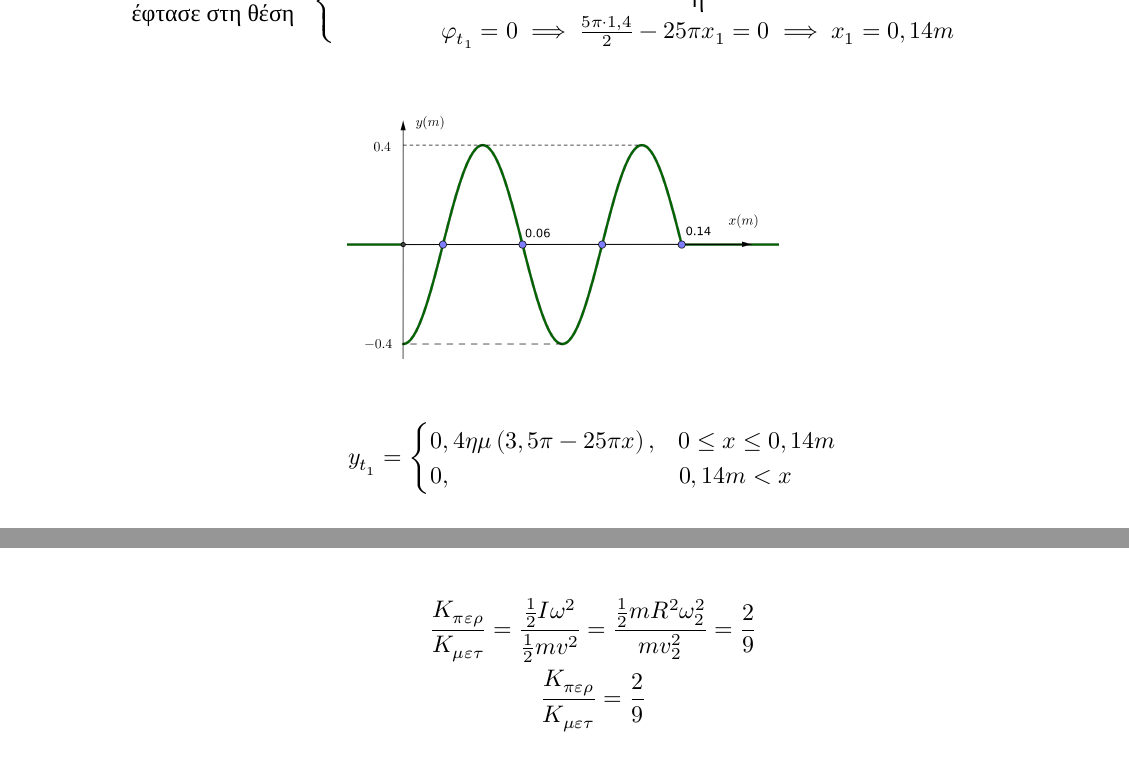
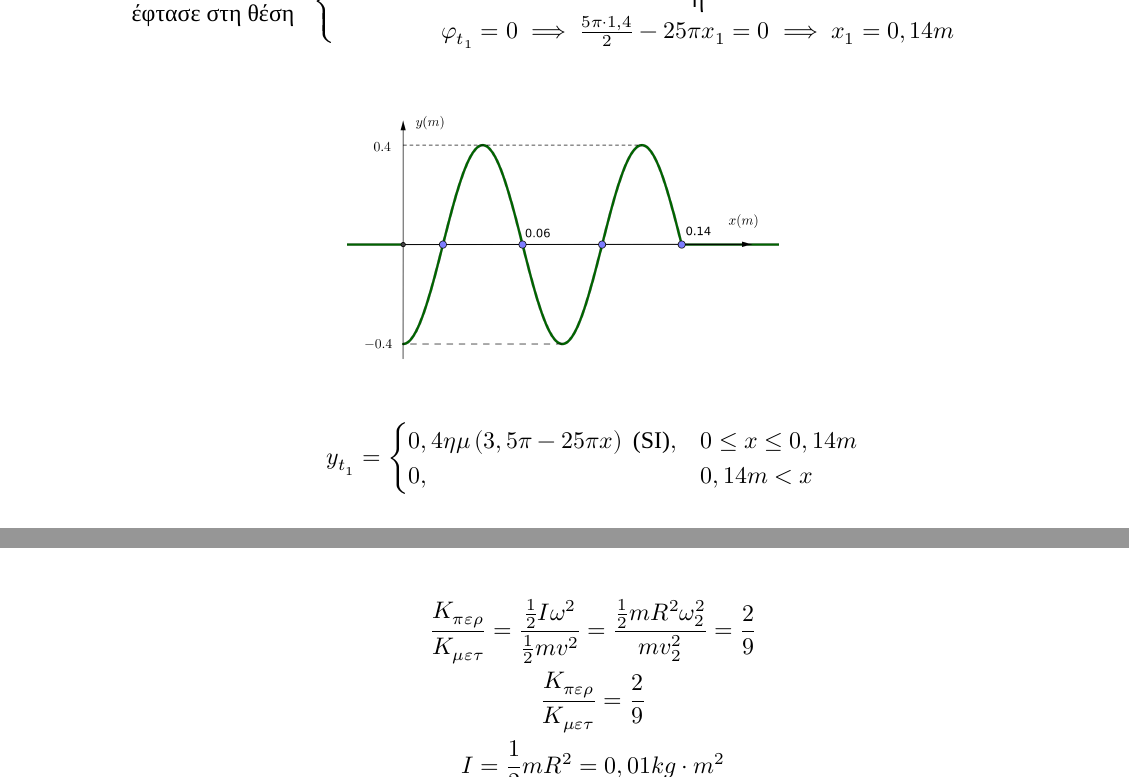
Before and after one commit to costasdroid/MathematicsBank, a LaTeX document (Γ Λυκείου/2017 Πανελλήνιες ΓΕΛ Φυσική.tex): two parts of pages 3 and 7 of 7, joined at a grey line, cut so that both start at the same text. Compiled offline with XeLaTeX.

Commit message:
Φυσική Διόρθωση 8

```diff
--- a/Γ Λυκείου/2017 Πανελλήνιες ΓΕΛ Φυσική.tex
+++ b/Γ Λυκείου/2017 Πανελλήνιες ΓΕΛ Φυσική.tex
@@ -17,11 +17,13 @@
  \usepackage{graphicx}
  \graphicspath{ {images/} }
 
+ \usepackage{lastpage}
  \usepackage{wrapfig}
 \usepackage{fancyhdr}
  \pagestyle{fancy}
   \fancyhf{}
-  \rfoot{Σε συνεργασία με το \textbf{\underline{www.migadikos.gr}}}
+  \cfoot{Σε συνεργασία με το \textbf{\underline{www.migadikos.gr}}}
+  \rfoot{Σελίδα \thepage\  από \pageref{LastPage}}
 
 \begin{document}
   \part*{\centering{Πανελλήνιες Φυσική Γ Λυκείου 2017}}
@@ -138,7 +140,7 @@
         \end{figure}
 
     $$y_{t_1}=\begin{cases}
-      0,4ημ\left(3,5\pi-25\pi x \right), & 0\le x\le 0,14m \\
+      0,4ημ\left(3,5\pi-25\pi x \right) \text{ (SI)}, & 0\le x\le 0,14m \\
       0, & 0,14m < x
     \end{cases}$$
 
@@ -296,7 +298,8 @@
 
     \begin{gather*}
       \frac{K_{περ}}{K_{μετ}}=\frac{\frac{1}{2}Iω^2}{\frac{1}{2}mv^2}=\frac{\frac{1}{2}mR^2ω_2^2}{mv_2^2}=\frac{2}{9} \\
-      \frac{K_{περ}}{K_{μετ}}=\frac{2}{9}
+      \frac{K_{περ}}{K_{μετ}}=\frac{2}{9} \\
+      I=\frac{1}{2}mR^2=0,01kg\cdot m^2
     \end{gather*}
 
   \end{enumerate}
```
Also changed, not shown: Γ Λυκείου/2017 Πανελλήνιες ΓΕΛ Φυσική.pdf, Γ Λυκείου/2017 Πανελλήνιες ΓΕΛ Φυσική.tex (2 more changed lines).
